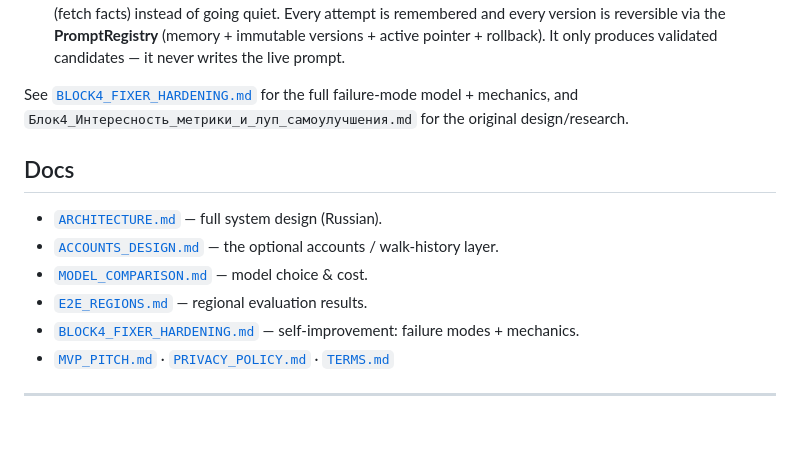
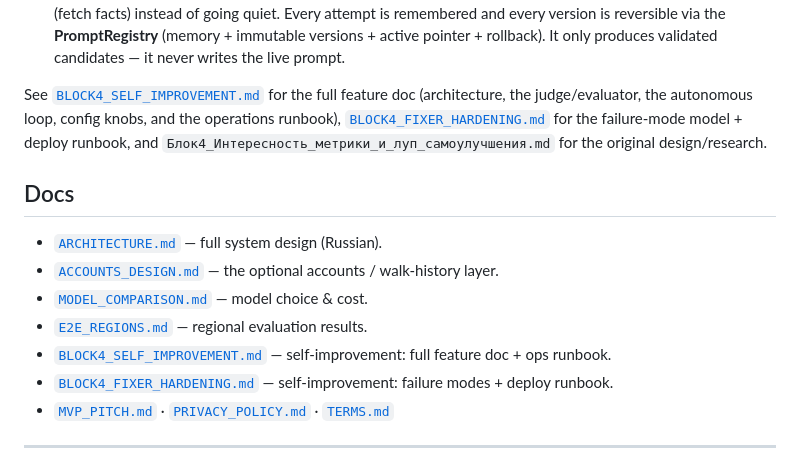
Before and after one commit to SideQ-Org/AI-Audio-guide, a Markdown page: README.md, the part around the change. GitHub-like rendering; blank space fills up the shorter version.

```diff
--- a/README.md
+++ b/README.md
@@ -192,8 +192,10 @@ fixes — safely, in a **separate sidecar container** that never touches the liv
   and every version is reversible via the **PromptRegistry** (memory + immutable versions + active
   pointer + rollback). It only produces validated candidates — it never writes the live prompt.
 
-See [`BLOCK4_FIXER_HARDENING.md`](BLOCK4_FIXER_HARDENING.md) for the full failure-mode model +
-mechanics, and `Блок4_Интересность_метрики_и_луп_самоулучшения.md` for the original design/research.
+See [`BLOCK4_SELF_IMPROVEMENT.md`](BLOCK4_SELF_IMPROVEMENT.md) for the full feature doc (architecture,
+the judge/evaluator, the autonomous loop, config knobs, and the operations runbook),
+[`BLOCK4_FIXER_HARDENING.md`](BLOCK4_FIXER_HARDENING.md) for the failure-mode model + deploy runbook,
+and `Блок4_Интересность_метрики_и_луп_самоулучшения.md` for the original design/research.
 
 ## Docs
 
@@ -201,7 +203,8 @@ mechanics, and `Блок4_Интересность_метрики_и_луп_са
 - [`ACCOUNTS_DESIGN.md`](ACCOUNTS_DESIGN.md) — the optional accounts / walk-history layer.
 - [`MODEL_COMPARISON.md`](MODEL_COMPARISON.md) — model choice & cost.
 - [`E2E_REGIONS.md`](E2E_REGIONS.md) — regional evaluation results.
-- [`BLOCK4_FIXER_HARDENING.md`](BLOCK4_FIXER_HARDENING.md) — self-improvement: failure modes + mechanics.
+- [`BLOCK4_SELF_IMPROVEMENT.md`](BLOCK4_SELF_IMPROVEMENT.md) — self-improvement: full feature doc + ops runbook.
+- [`BLOCK4_FIXER_HARDENING.md`](BLOCK4_FIXER_HARDENING.md) — self-improvement: failure modes + deploy runbook.
 - [`MVP_PITCH.md`](MVP_PITCH.md) · [`PRIVACY_POLICY.md`](PRIVACY_POLICY.md) · [`TERMS.md`](TERMS.md)
 
 ---
```
Also changed, not shown: BLOCK4_SELF_IMPROVEMENT.md (added, +218 -0 lines), CLAUDE.md (+5 -3 lines).
